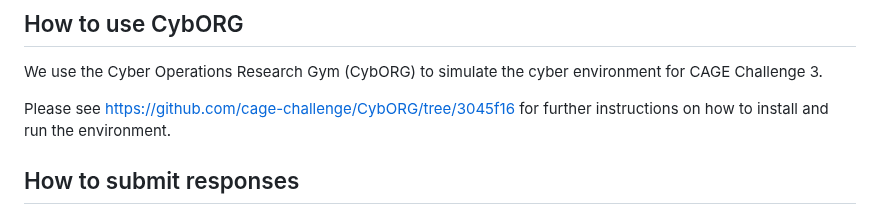
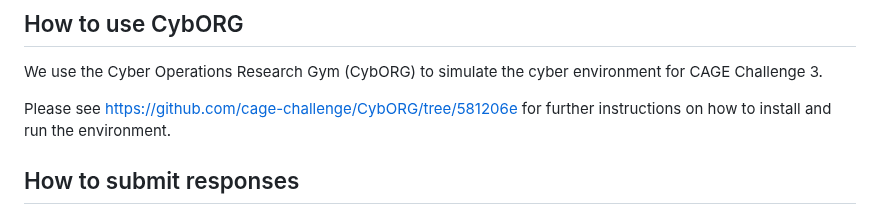
Before and after one commit to cage-challenge/cage-challenge-3, a Markdown page: README.md, the part around one of its changes. Drawn GitHub-style.

```diff
--- a/README.md
+++ b/README.md
@@ -77,7 +77,7 @@ The Blue team is able to permanently lose an episode. The SeizeControl action pe
 
 We use the Cyber Operations Research Gym (CybORG) to simulate the cyber environment for CAGE Challenge 3.
 
-Please see https://github.com/cage-challenge/CybORG/tree/3045f16 for further instructions on how to install and run the environment.
+Please see https://github.com/cage-challenge/CybORG/tree/581206e for further instructions on how to install and run the environment.
 
 ## How to submit responses
 
```
Also changed, not shown: other parts of README.md (+1 -1 lines).
